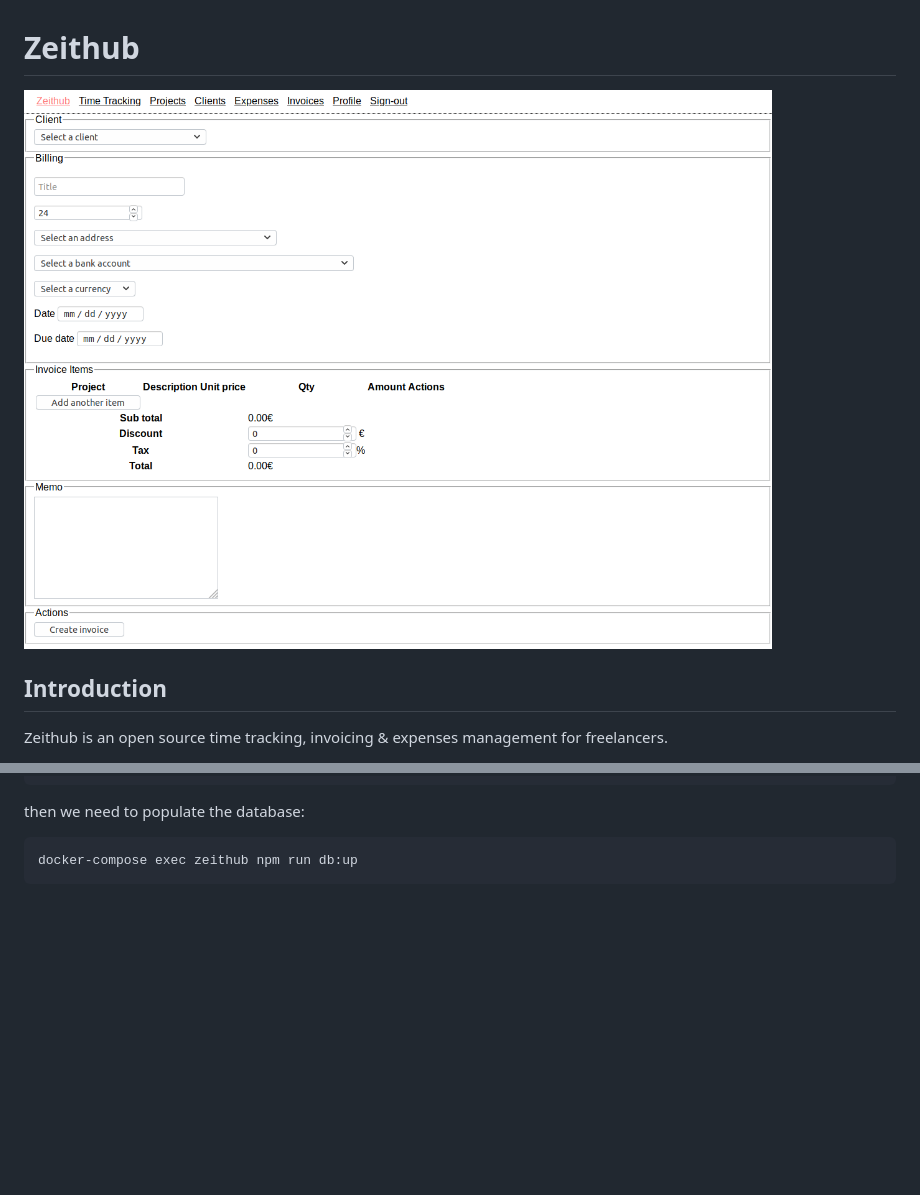
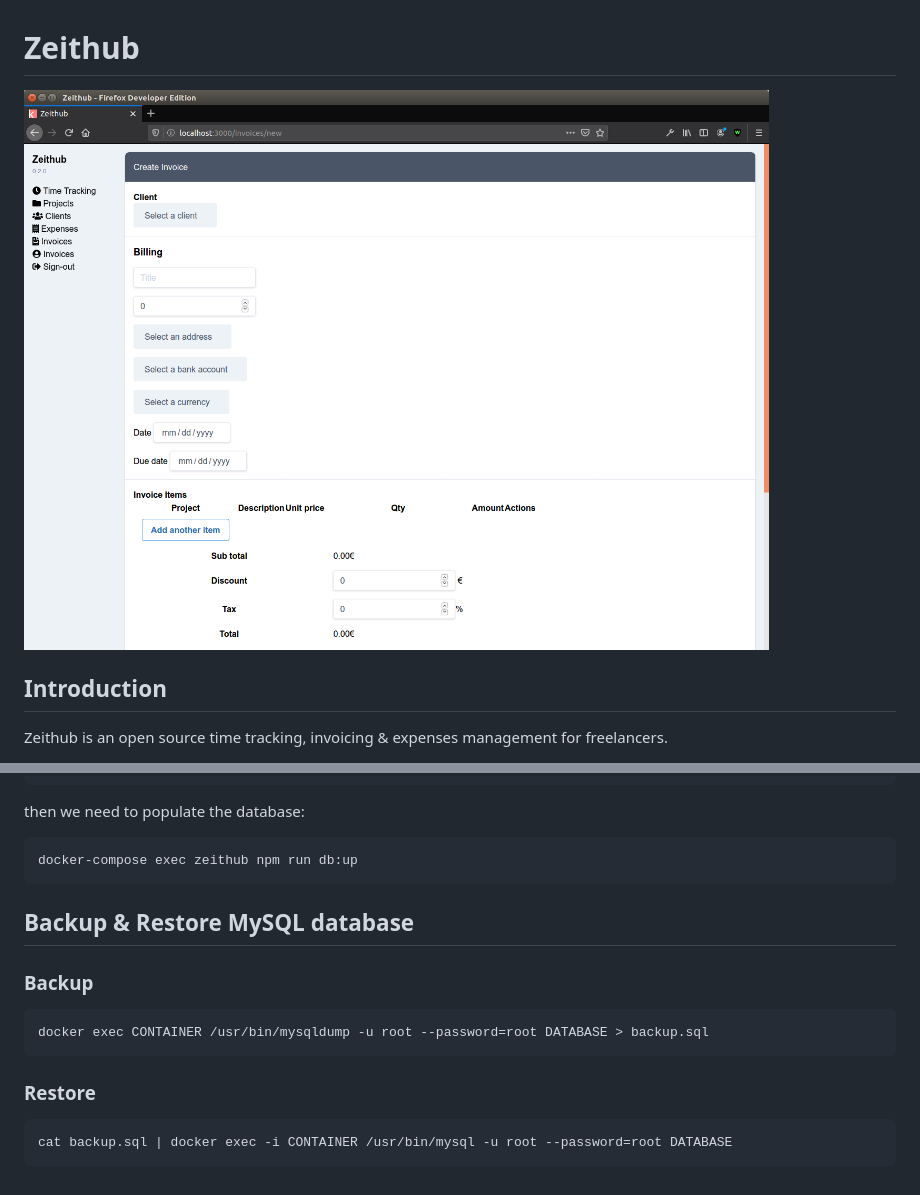
Before and after one commit to m0g/zeithub, a Markdown page: README.md, 2 parts joined by grey strips. Rendered like a GitHub page; pictures changed too: zeithub.png; blank space fills up the shorter version.

````diff
--- a/README.md
+++ b/README.md
@@ -43,3 +43,17 @@ then we need to populate the database:
 ```
 docker-compose exec zeithub npm run db:up
 ```
+
+## Backup & Restore MySQL database
+
+### Backup
+
+```
+docker exec CONTAINER /usr/bin/mysqldump -u root --password=root DATABASE > backup.sql
+```
+
+### Restore
+
+```
+cat backup.sql | docker exec -i CONTAINER /usr/bin/mysql -u root --password=root DATABASE
+```
````
Also changed, not shown: 2 other files.
